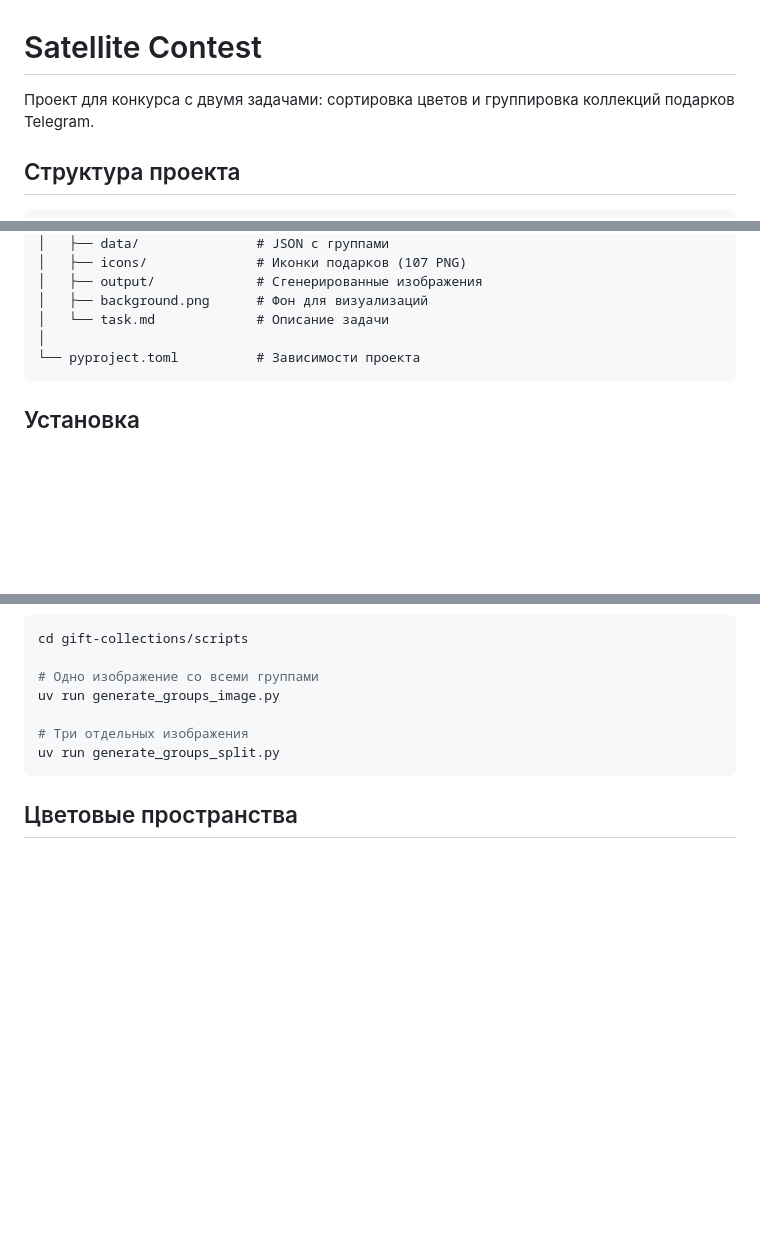
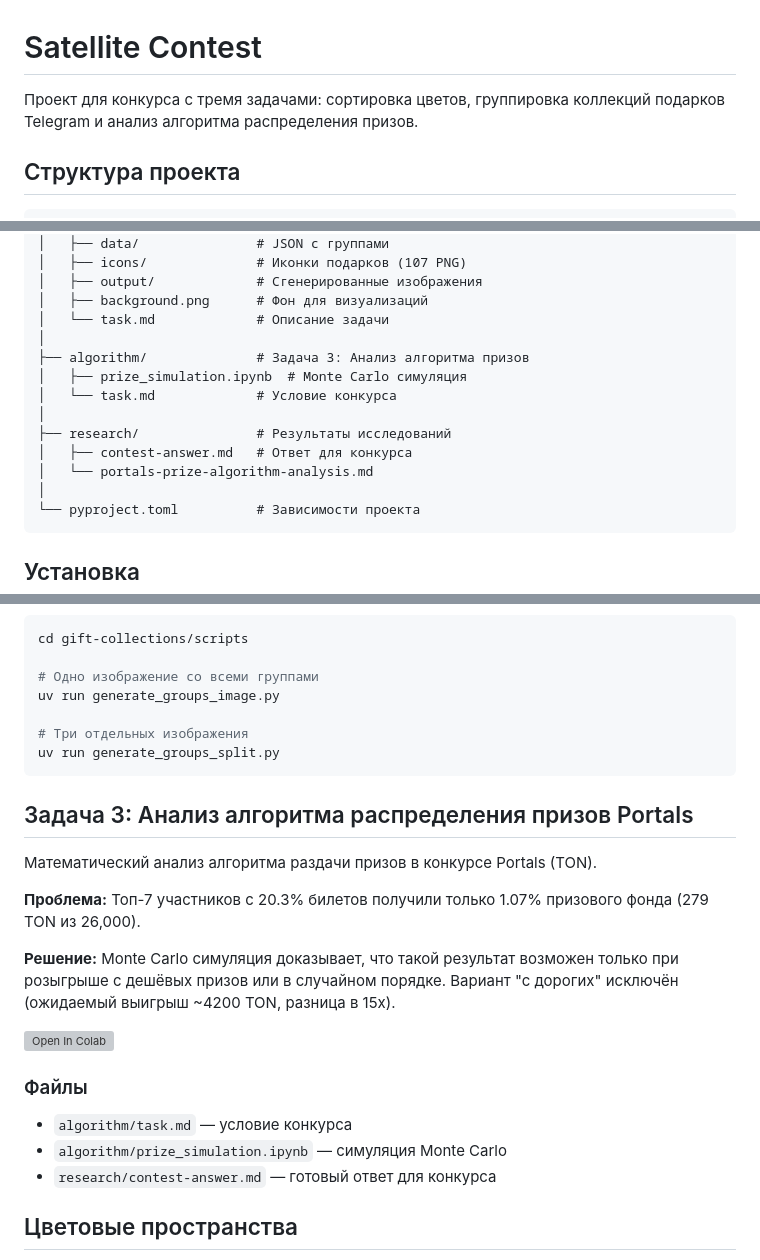
Before and after one commit to DefaultPerson/satellite-contest, a Markdown page: README.md, 3 parts joined by grey strips. Drawn GitHub-style; blank space fills up the shorter version; grey boxes are pictures that could not be loaded.

Commit message:
Add task 3 (Portals prize algorithm) to README with Colab link

````diff
--- a/README.md
+++ b/README.md
@@ -1,6 +1,6 @@
 # Satellite Contest
 
-Проект для конкурса с двумя задачами: сортировка цветов и группировка коллекций подарков Telegram.
+Проект для конкурса с тремя задачами: сортировка цветов, группировка коллекций подарков Telegram и анализ алгоритма распределения призов.
 
 ## Структура проекта
 
@@ -19,6 +19,14 @@ satellite-contest/
 │   ├── output/             # Сгенерированные изображения
 │   ├── background.png      # Фон для визуализаций
 │   └── task.md             # Описание задачи
+│
+├── algorithm/              # Задача 3: Анализ алгоритма призов
+│   ├── prize_simulation.ipynb  # Monte Carlo симуляция
+│   └── task.md             # Условие конкурса
+│
+├── research/               # Результаты исследований
+│   ├── contest-answer.md   # Ответ для конкурса
+│   └── portals-prize-algorithm-analysis.md
 │
 └── pyproject.toml          # Зависимости проекта
 ```
@@ -70,6 +78,22 @@ uv run generate_groups_image.py
 uv run generate_groups_split.py
 ```
 
+## Задача 3: Анализ алгоритма распределения призов Portals
+
+Математический анализ алгоритма раздачи призов в конкурсе Portals (TON).
+
+**Проблема:** Топ-7 участников с 20.3% билетов получили только 1.07% призового фонда (279 TON из 26,000).
+
+**Решение:** Monte Carlo симуляция доказывает, что такой результат возможен только при розыгрыше с дешёвых призов или в случайном порядке. Вариант "с дорогих" исключён (ожидаемый выигрыш ~4200 TON, разница в 15x).
+
+[![Open In Colab](https://colab.research.google.com/assets/colab-badge.svg)](https://colab.research.google.com/github/DefaultPerson/satellite-contest/blob/main/algorithm/prize_simulation.ipynb)
+
+### Файлы
+
+- `algorithm/task.md` — условие конкурса
+- `algorithm/prize_simulation.ipynb` — симуляция Monte Carlo
+- `research/contest-answer.md` — готовый ответ для конкурса
+
 ## Цветовые пространства
 
 - **RGB** — базовая модель
````
